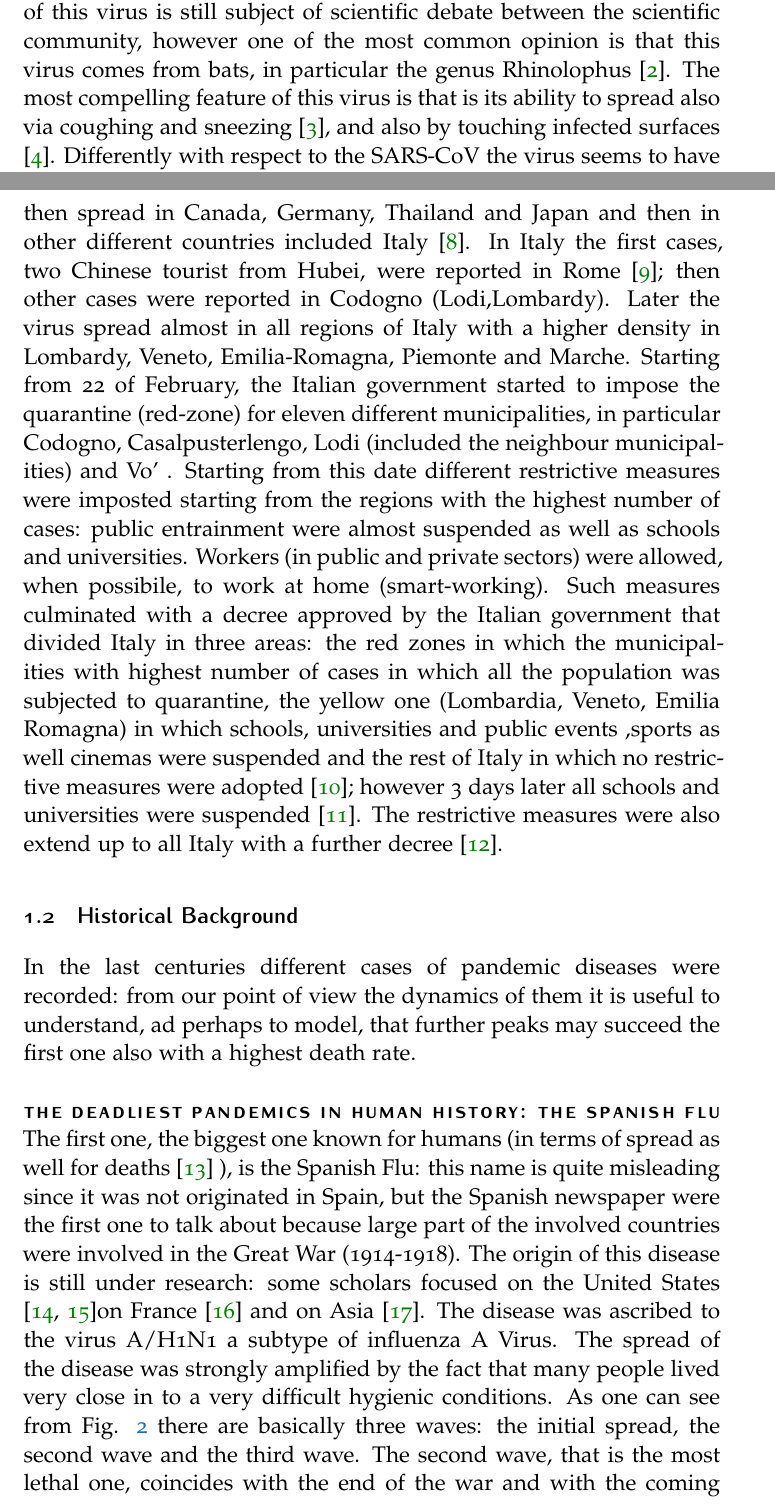
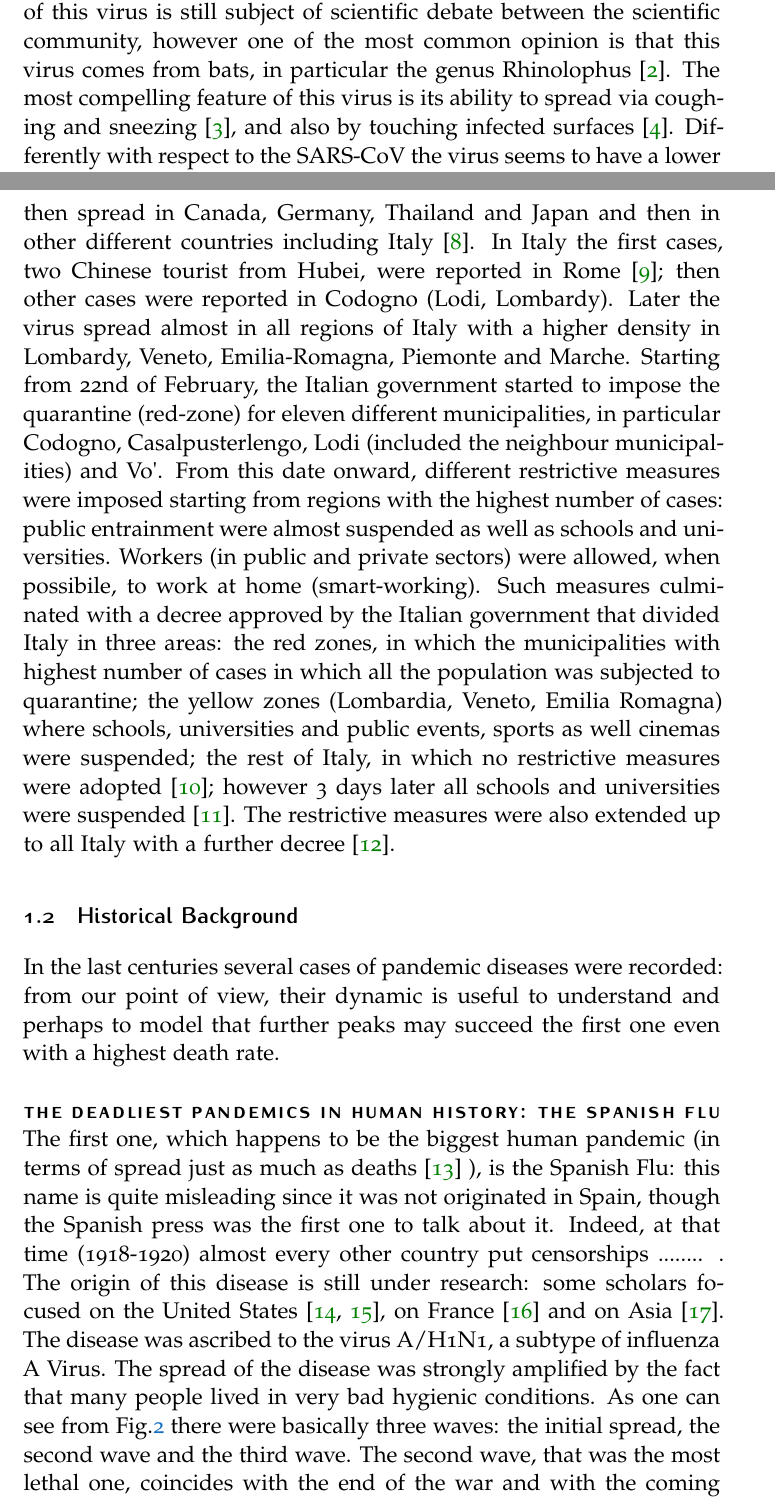
Before and after one commit to marzione00/COVID_19_HACK, a LaTeX document (Documentation/article_4.tex): two parts of pages 5 and 6 of 23, joined at a grey line, cut so that both start at the same text. Compiled offline with pdfLaTeX.

Commit message:
revisione 1 by Fabio

```diff
--- a/Documentation/article_4.tex
+++ b/Documentation/article_4.tex
@@ -118,7 +118,7 @@ count for more" (I.Asimov, Foundation and Empire) }
 \section{Introduction} \label{introduction}
 
 \subsection{Background} \label{Background}
-In December 2019 different cases of pneumonia were reported in Wuhan (China) \cite{huang2020clinical}. Their origin was later ascribed to a new virus classified as \textit{Severe acute respiratory syndrome coronavirus 2} (SARS-CoV-2) whose TEM and SEM pictures are reported in the Fig. \ref{coronavirus_picture} The origin of this virus is still subject of scientific debate between the scientific community, however one of the most common opinion is that this virus comes from bats, in particular the genus Rhinolophus \cite{zhou2020pneumonia}. The most compelling feature of this virus is that is its ability to spread also via coughing and sneezing \cite{ghinai2020first}, and also by touching infected surfaces \cite{chang2020protecting}. Differently with respect to the SARS-CoV the virus seems to have a lower mortality rate \cite{sorensen2006severe,weiss2020clinical}.
+In December 2019 different cases of pneumonia were reported in Wuhan (China) \cite{huang2020clinical}. Their origin was later ascribed to a new virus classified as \textit{Severe acute respiratory syndrome coronavirus 2} (SARS-CoV-2) whose TEM and SEM pictures are reported in the Fig. \ref{coronavirus_picture} The origin of this virus is still subject of scientific debate between the scientific community, however one of the most common opinion is that this virus comes from bats, in particular the genus Rhinolophus \cite{zhou2020pneumonia}. The most compelling feature of this virus is its ability to spread via coughing and sneezing \cite{ghinai2020first}, and also by touching infected surfaces \cite{chang2020protecting}. Differently with respect to the SARS-CoV the virus seems to have a lower mortality rate \cite{sorensen2006severe,weiss2020clinical}.
 
 
 
@@ -157,17 +157,17 @@ In December 2019 different cases of pneumonia were reported in Wuhan (China) \ci
 
 
 In January the Chinese government imposed the quarantine for the city of Wuhan (almost 11M people); the quarantine was later expanded to the full province of Hubei (60M people) and then to the neighbour provinces Huanggang, Ezhou and Xianning.
-The virus then spread in Canada, Germany, Thailand and Japan and then in other different countries included Italy \cite{timeline+web}. In Italy the first cases, two Chinese tourist from Hubei, were reported in Rome \cite{corr+roma}; then  other cases were reported in Codogno (Lodi,Lombardy). Later the virus spread almost in all regions of Italy with a higher density in Lombardy, Veneto, Emilia-Romagna, Piemonte and Marche. Starting from 22 of February, the Italian government started to impose the quarantine (red-zone) for eleven different municipalities, in particular Codogno, Casalpusterlengo, Lodi (included the neighbour municipalities) and Vo' . Starting from this date different restrictive measures were imposted starting from the regions with the highest number of cases: public entrainment were almost suspended as well as schools and universities. Workers (in public and private sectors) were allowed, when possibile, to work at home (smart-working). Such measures culminated with a decree approved by the Italian government that divided Italy in three areas: the red zones in which the municipalities with highest number of cases in which all the population was subjected to quarantine, the yellow one (Lombardia, Veneto, Emilia Romagna) in which schools, universities and public events ,sports  as well cinemas were suspended and the rest of Italy in which no restrictive measures were adopted \cite{rep+dec1}; however 3 days later all schools and universities were suspended \cite{guard+01}. The restrictive measures were also extend up to all Italy with a further decree \cite{11marzo}.
+The virus then spread in Canada, Germany, Thailand and Japan and then in other different countries including Italy \cite{timeline+web}. In Italy the first cases, two Chinese tourist from Hubei, were reported in Rome \cite{corr+roma}; then  other cases were reported in Codogno (Lodi, Lombardy). Later the virus spread almost in all regions of Italy with a higher density in Lombardy, Veneto, Emilia-Romagna, Piemonte and Marche. Starting from 22nd of February, the Italian government started to impose the quarantine (red-zone) for eleven different municipalities, in particular Codogno, Casalpusterlengo, Lodi (included the neighbour municipalities) and Vo\textquotesingle. From this date onward, different restrictive measures were imposed starting from regions with the highest number of cases: public entrainment were almost suspended as well as schools and universities. Workers (in public and private sectors) were allowed, when possibile, to work at home (smart-working). Such measures culminated with a decree approved by the Italian government that divided Italy in three areas: the red zones, in which the municipalities with highest number of cases in which all the population was subjected to quarantine; the yellow zones (Lombardia, Veneto, Emilia Romagna) where schools, universities and public events, sports as well cinemas were suspended; the rest of Italy, in which no restrictive measures were adopted \cite{rep+dec1}; however 3 days later all schools and universities were suspended \cite{guard+01}. The restrictive measures were also extended up to all Italy with a further decree \cite{11marzo}.
 
 \subsection{Historical Background}
 
 
 
-In the last centuries different cases of pandemic diseases were recorded: from our point of view the dynamics of them it is useful to understand, ad perhaps to model,  that further peaks may succeed the first one also with a highest death rate.
+In the last centuries several cases of pandemic diseases were recorded: from our point of view, their dynamic is useful to understand and perhaps to model that further peaks may succeed the first one even with a highest death rate.
 
 \paragraph{The  deadliest pandemics in human history: the Spanish flu}
 
- The first one, the biggest one known for humans (in terms of spread as well for deaths \cite{potter2001history} ), is the Spanish Flu: this name is quite misleading since it was not originated in Spain, but the Spanish newspaper were the first one to talk about because large part of the involved countries were involved in the Great War (1914-1918). The origin of this disease is still under research: some scholars focused on the  United States \cite{crosby_2003,barry2004site}on France \cite{shanks2016no} and on Asia \cite{langford2005did}.  The disease was ascribed to the virus A/H1N1 a subtype of influenza A Virus. The spread of the disease was strongly amplified by the fact that many people lived very close in to a very difficult hygienic conditions. As one can see from Fig. \ref{SpanishFLU} there are basically three waves: the initial spread, the second wave and the third wave. The second wave, that is the most lethal one, coincides with the end of the war and with the coming back of the troops: the close contact inside the trains, and the diffusion of the troops inside their home villages/cities increased abruptly the contagion rate and then the death rate. Furthermore this effect was amplified by the fact that a more deadly mutation of the virus diffused  \cite{barry2008cross}. As pointed out by different scholars such effect was enhanced since, the infected people, for which the severity of the ill was higher were transferred by train  into the hospitals and so  the virus spread with a higher rate \cite{wever2014death}.As it is possible to note from Fig. \ref{Mortality_spanish_flu} this second wave was largely more deadly for young people with respect the first wave. Finally, as can be noted in the plot \ref{SpanishFLU}, a third wave also manifested in the beginning of 1919: in this case the mortality was higher with respect to the first one but lower to the second one. In the end this pandemic infected 500 million people and a large part of them , from 17 to 50 million, died \cite{spreeuwenberg2018reassessing}. It is worth nothing that, just to give a comparison, the causalities in the Great War were from 8.8 to 10.7 million among soldiers and 11 million among civilian \cite{haythornthwaite1996world}
+ The first one, which happens to be the biggest human pandemic (in terms of spread just as much as deaths \cite{potter2001history} ), is the Spanish Flu: this name is quite misleading since it was not originated in Spain, though the Spanish press was the first one to talk about it. Indeed, at that time (1918-1920) almost every other country put censorships ........ . The origin of this disease is still under research: some scholars focused on the United States \cite{crosby_2003,barry2004site}, on France \cite{shanks2016no} and on Asia \cite{langford2005did}.  The disease was ascribed to the virus A/H1N1, a subtype of influenza A Virus. The spread of the disease was strongly amplified by the fact that many people lived in very bad hygienic conditions. As one can see from Fig.\ref{SpanishFLU} there were basically three waves: the initial spread, the second wave and the third wave. The second wave, that was the most lethal one, coincides with the end of the war and with the coming back of the troops: the close contact inside the trains, and the diffusion of the troops inside their home villages/cities increased abruptly the contagion rate and then the death rate. Furthermore, this effect was amplified by the fact that a more deadly mutation of the virus became widespread \cite{barry2008cross}. As pointed out by different scholars, such effect was enhanced by the fact thst sick people, which infection potential was higher, were transferred by train to the hospitals. Immediately, the virus spread with a higher rate \cite{wever2014death}. As it is possible to note from Fig. \ref{Mortality_spanish_flu} this second wave was largely more deadly for young people with respect the first wave. Finally, looking at plot \ref{SpanishFLU}, a third wave also manifested itself in the beginning of 1919: here, the mortality was higher with respect to the first one, but lower to the second one. In the end, this pandemic infected 500 million people and killed something between 17 and 50 million \cite{spreeuwenberg2018reassessing}. It is worth nothing that, just to compare, the casualties in the Great War were from 8.8 to 10.7 million among soldiers and 11 million among civilian \cite{haythornthwaite1996world}
 
 
 \begin{figure}[h]
```
Also changed, not shown: Documentation/article_4.tex (4 more changed lines).
